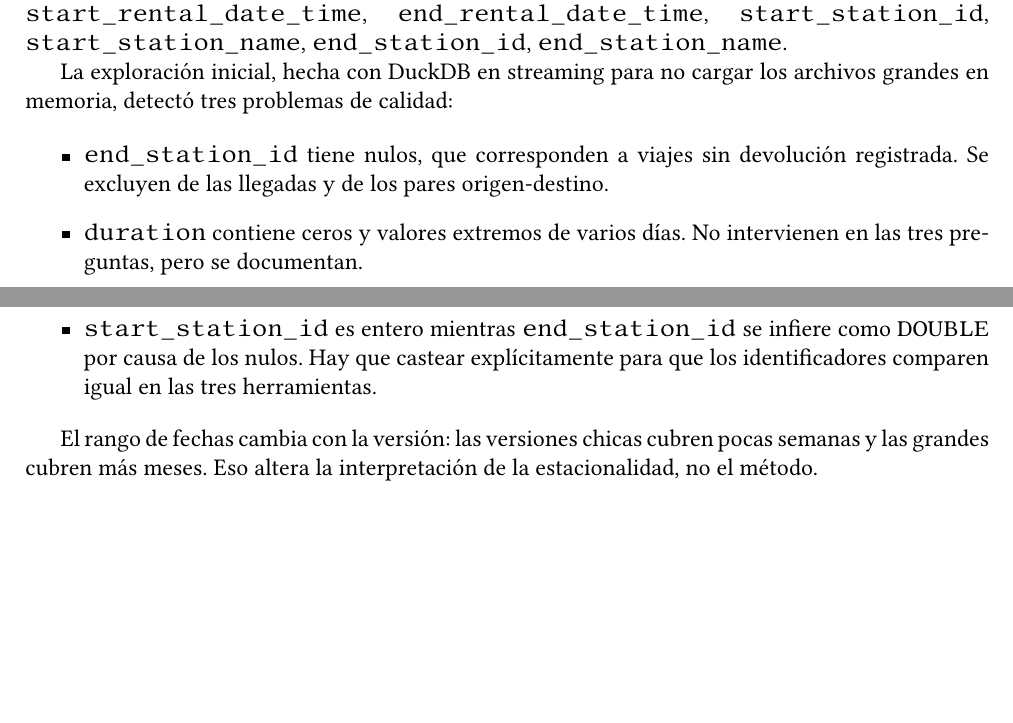
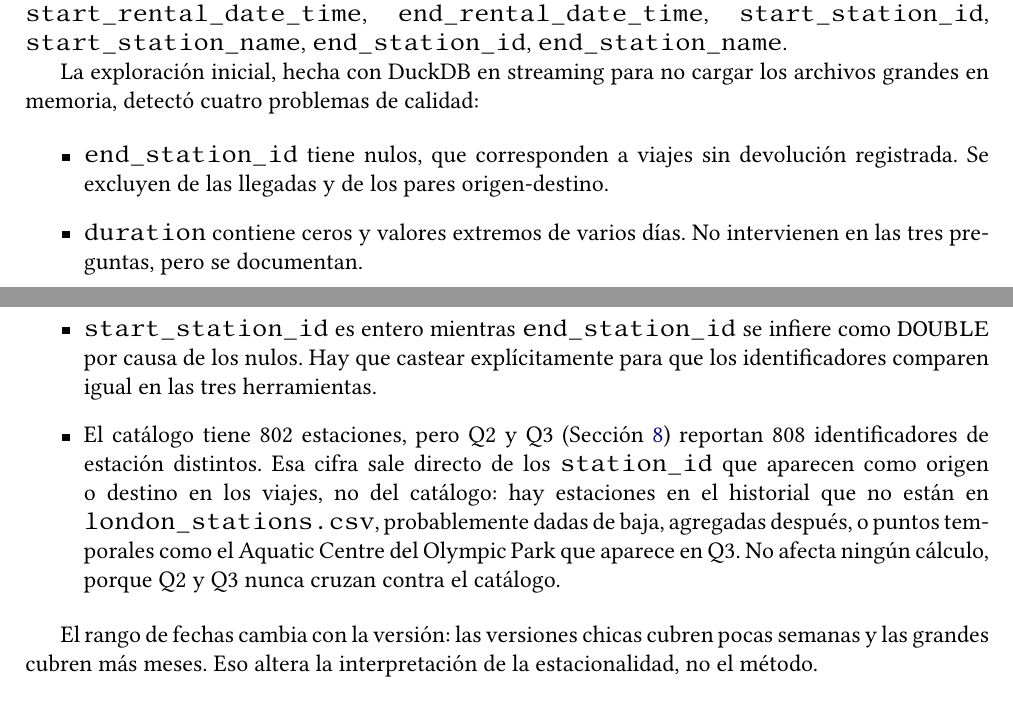
Before and after one commit to Jmuniz27/proyecto-bigdata-g5-londres-bicis, a LaTeX document (reporte/proyecto-latex/main.tex, which reads reporte/proyecto-latex/secciones/02_dataset.tex): two parts of pages 3 and 4 of 20, joined at a grey line, cut so that both start at the same text, the shorter picture padded with empty space. Compiled offline with pdfLaTeX.

Commit message:
Explicar diferencia entre 802 estaciones del catalogo y 808 en Q2/Q3

```diff
--- a/reporte/proyecto-latex/secciones/02_dataset.tex
+++ b/reporte/proyecto-latex/secciones/02_dataset.tex
@@ -23,12 +23,13 @@ XL & \texttt{london.csv}     & 4.725 & 38,215,560 & $96.0\times$ \\
 
 El esquema tiene nueve columnas: \texttt{rental\_id}, \texttt{duration}, \texttt{bike\_id}, \texttt{start\_rental\_date\_time}, \texttt{end\_rental\_date\_time}, \texttt{start\_station\_id}, \texttt{start\_station\_name}, \texttt{end\_station\_id}, \texttt{end\_station\_name}.
 
-La exploración inicial, hecha con DuckDB en streaming para no cargar los archivos grandes en memoria, detectó tres problemas de calidad:
+La exploración inicial, hecha con DuckDB en streaming para no cargar los archivos grandes en memoria, detectó cuatro problemas de calidad:
 
 \begin{itemize}
   \item \texttt{end\_station\_id} tiene nulos, que corresponden a viajes sin devolución registrada. Se excluyen de las llegadas y de los pares origen-destino.
   \item \texttt{duration} contiene ceros y valores extremos de varios días. No intervienen en las tres preguntas, pero se documentan.
   \item \texttt{start\_station\_id} es entero mientras \texttt{end\_station\_id} se infiere como \texttt{DOUBLE} por causa de los nulos. Hay que castear explícitamente para que los identificadores comparen igual en las tres herramientas.
+  \item El catálogo tiene 802 estaciones, pero Q2 y Q3 (Sección \ref{sec:respuestas}) reportan 808 identificadores de estación distintos. Esa cifra sale directo de los \texttt{station\_id} que aparecen como origen o destino en los viajes, no del catálogo: hay estaciones en el historial que no están en \texttt{london\_stations.csv}, probablemente dadas de baja, agregadas después, o puntos temporales como el Aquatic Centre del Olympic Park que aparece en Q3. No afecta ningún cálculo, porque Q2 y Q3 nunca cruzan contra el catálogo.
 \end{itemize}
 
 El rango de fechas cambia con la versión: las versiones chicas cubren pocas semanas y las grandes cubren más meses. Eso altera la interpretación de la estacionalidad, no el método.
```
Also changed, not shown: reporte/proyecto-latex/secciones/08_respuestas.tex (+1 -0 lines), reporte/proyecto-latex/main.pdf.
